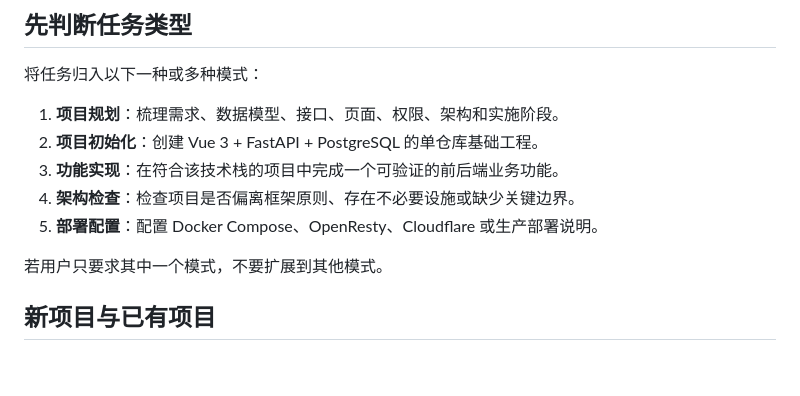
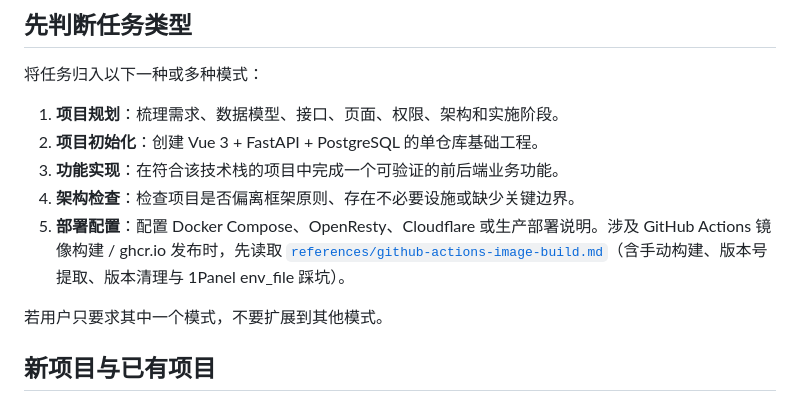
Before and after one commit to PulongZhang/my-skill, a Markdown page: vibe-coding-web-app/SKILL.md, the part around the change. Rendered like a GitHub page; blank space fills up the shorter version.

Commit message:
docs: add GitHub Actions image build & ghcr.io publishing experience
Co-Authored-By: Claude <noreply@anthropic.com>

```diff
--- a/vibe-coding-web-app/SKILL.md
+++ b/vibe-coding-web-app/SKILL.md
@@ -19,7 +19,7 @@ description: 当用户要规划、初始化、实现或检查采用 Vue 3、Type
 2. **项目初始化**：创建 Vue 3 + FastAPI + PostgreSQL 的单仓库基础工程。
 3. **功能实现**：在符合该技术栈的项目中完成一个可验证的前后端业务功能。
 4. **架构检查**：检查项目是否偏离框架原则、存在不必要设施或缺少关键边界。
-5. **部署配置**：配置 Docker Compose、OpenResty、Cloudflare 或生产部署说明。
+5. **部署配置**：配置 Docker Compose、OpenResty、Cloudflare 或生产部署说明。涉及 GitHub Actions 镜像构建 / ghcr.io 发布时，先读取 [`references/github-actions-image-build.md`](references/github-actions-image-build.md)（含手动构建、版本号提取、版本清理与 1Panel env_file 踩坑）。
 
 若用户只要求其中一个模式，不要扩展到其他模式。
 
```
Also changed, not shown: vibe-coding-web-app/references/github-actions-image-build.md (added, +92 -0 lines).
